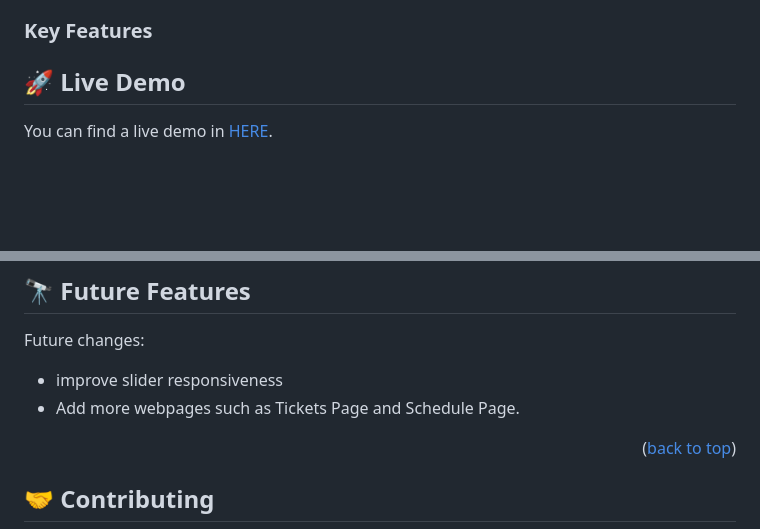
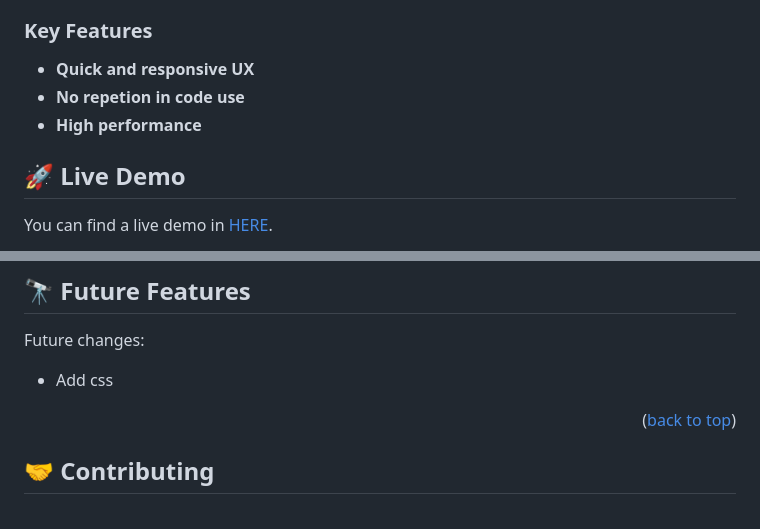
Before and after one commit to lordksix/BooksApp, a Markdown page: README.md, 2 parts joined by grey strips. GitHub-like rendering; blank space fills up the shorter version.

```diff
--- a/README.md
+++ b/README.md
@@ -49,6 +49,9 @@
 
 ### Key Features <a name="key-features"></a>
 
+- **Quick and responsive UX**
+- **No repetion in code use**
+- **High performance**
 
 ## 🚀 Live Demo <a name="live-demo"></a>
 
@@ -122,8 +125,7 @@ Go to [🚀 Live Demo](#live-demo) to check it out.
 ## 🔭 Future Features <a name="future-features"></a>
 
 Future changes:
-- improve slider responsiveness
-- Add more webpages such as Tickets Page and Schedule Page.
+- Add css
 
 <p align="right">(<a href="#readme-top">back to top</a>)</p>
 
```
